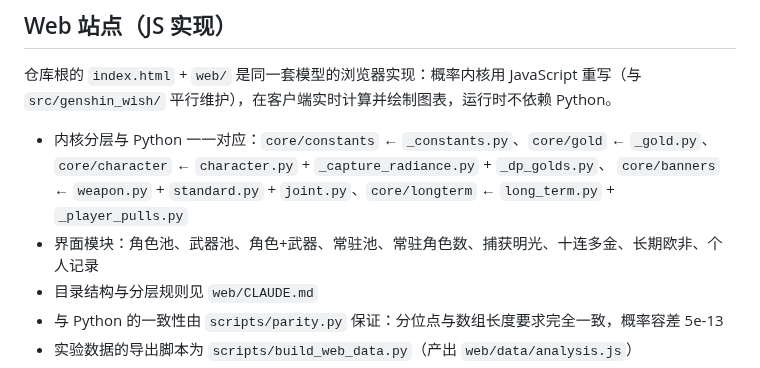
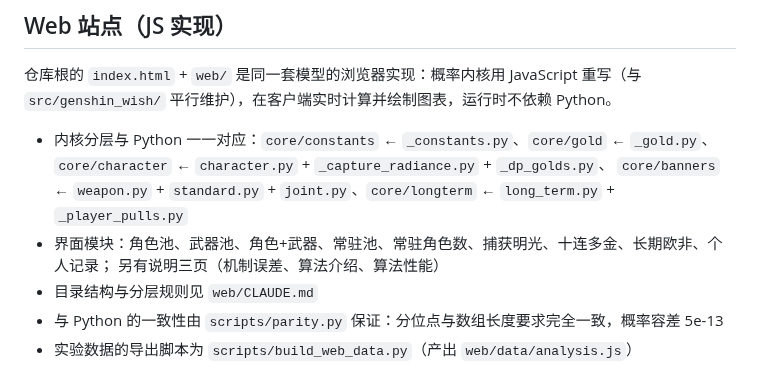
Before and after one commit to SleepCloudMX/genshin-wish, a Markdown page: docs/architecture.md, the part around the change. GitHub-like rendering.

```diff
--- a/docs/architecture.md
+++ b/docs/architecture.md
@@ -189,7 +189,8 @@ dp-path 和 dp-state 保留为显式方法（`--method` 指定）。dp-golds 在
 - 内核分层与 Python 一一对应：`core/constants` ← `_constants.py`、`core/gold` ← `_gold.py`、
   `core/character` ← `character.py` + `_capture_radiance.py` + `_dp_golds.py`、
   `core/banners` ← `weapon.py` + `standard.py` + `joint.py`、`core/longterm` ← `long_term.py` + `_player_pulls.py`
-- 界面模块：角色池、武器池、角色+武器、常驻池、常驻角色数、捕获明光、十连多金、长期欧非、个人记录
+- 界面模块：角色池、武器池、角色+武器、常驻池、常驻角色数、捕获明光、十连多金、长期欧非、个人记录；
+  另有说明三页（机制误差、算法介绍、算法性能）
 - 目录结构与分层规则见 `web/CLAUDE.md`
 - 与 Python 的一致性由 `scripts/parity.py` 保证：分位点与数组长度要求完全一致，概率容差 5e-13
 - 实验数据的导出脚本为 `scripts/build_web_data.py`（产出 `web/data/analysis.js`）
```
Also changed, not shown: web/CLAUDE.md (+2 -1 lines).
